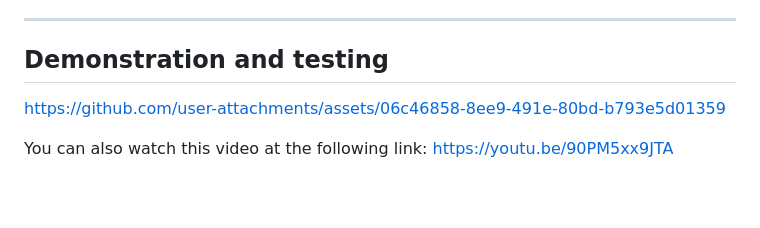
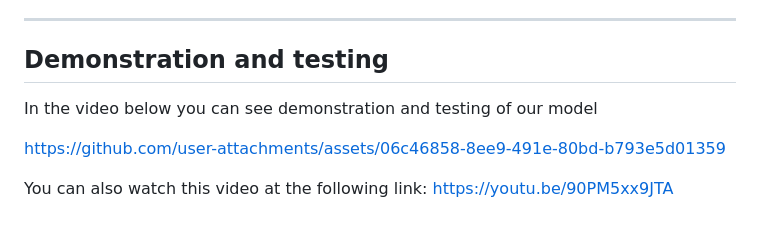
Before and after one commit to etf-unibl/fpga-sonar, a Markdown page: README.md, the part around the change. GitHub-like rendering; blank space fills up the shorter version.

Commit message:
Issue #59: Add Video for Demonstration of Model
- Added sentence

```diff
--- a/README.md
+++ b/README.md
@@ -86,6 +86,8 @@ Is used to simplify and automate the process of testing/verifying the used hardw
 ---
 ## Demonstration and testing
 
+In the video below you can see demonstration and testing of our model
+
 https://github.com/user-attachments/assets/06c46858-8ee9-491e-80bd-b793e5d01359
 
 
```
